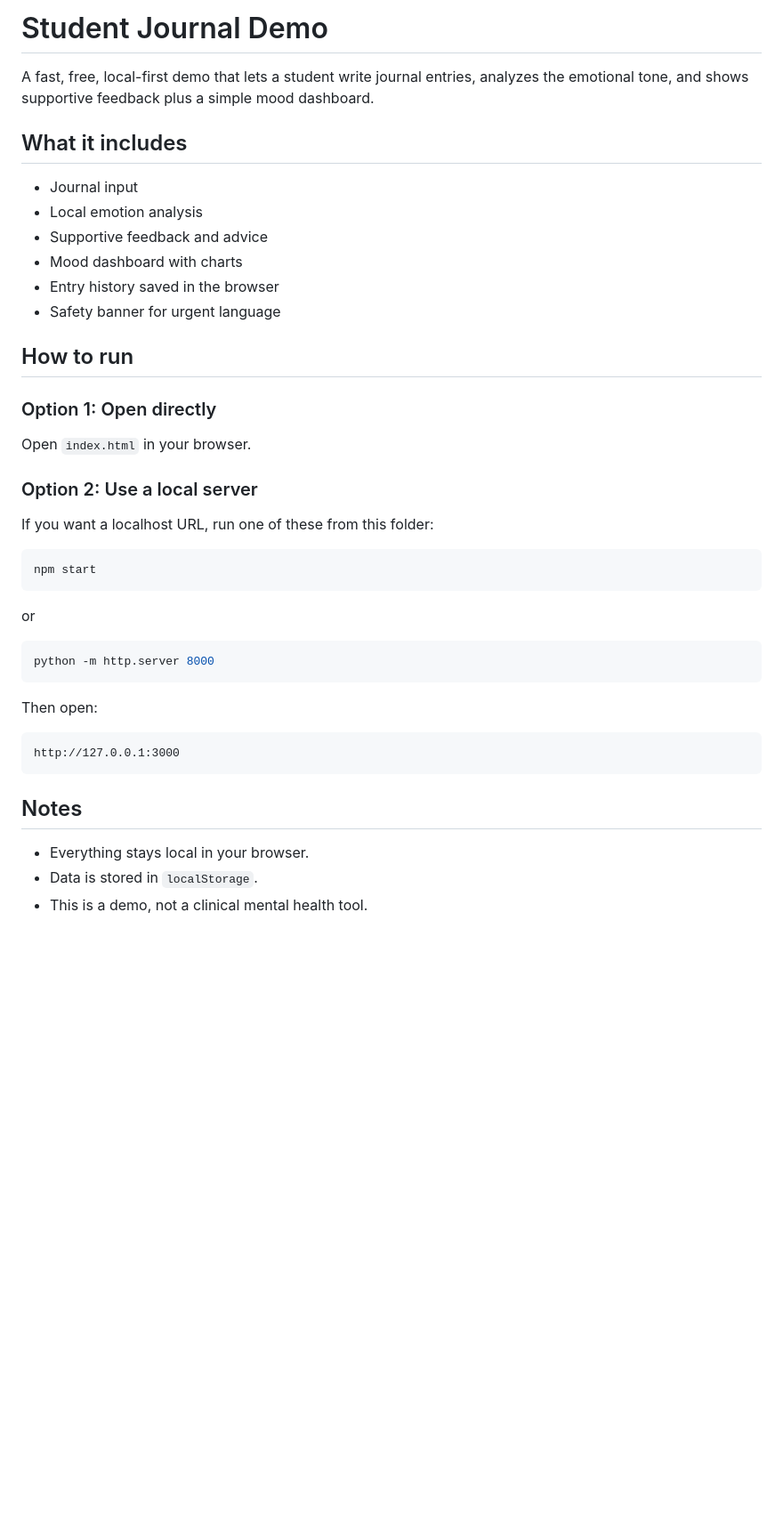
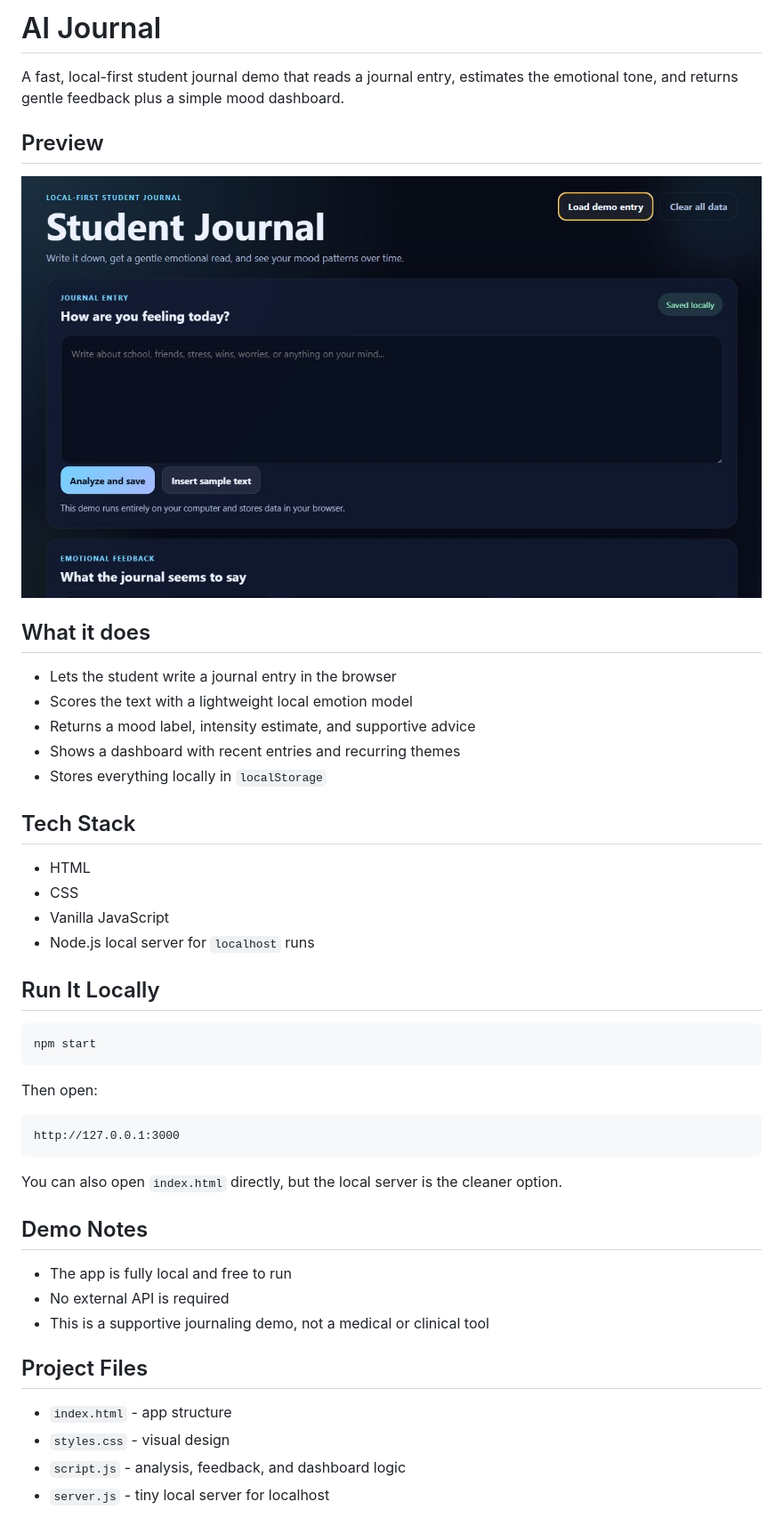
Before and after one commit to VivaanReddy3011/AI-Journal, a Markdown page: README.md, the part around the change. Shown: that part at 89% size. GitHub-like rendering; pictures changed too: demo-preview.png (added); blank space fills up the shorter version.

Commit message:
Polish repo README and add demo preview

````diff
--- a/README.md
+++ b/README.md
@@ -1,34 +1,30 @@
-# Student Journal Demo
+# AI Journal
 
-A fast, free, local-first demo that lets a student write journal entries, analyzes the emotional tone, and shows supportive feedback plus a simple mood dashboard.
+A fast, local-first student journal demo that reads a journal entry, estimates the emotional tone, and returns gentle feedback plus a simple mood dashboard.
 
-## What it includes
+## Preview
 
-- Journal input
-- Local emotion analysis
-- Supportive feedback and advice
-- Mood dashboard with charts
-- Entry history saved in the browser
-- Safety banner for urgent language
+![AI Journal demo preview](demo-preview.png)
 
-## How to run
+## What it does
 
-### Option 1: Open directly
+- Lets the student write a journal entry in the browser
+- Scores the text with a lightweight local emotion model
+- Returns a mood label, intensity estimate, and supportive advice
+- Shows a dashboard with recent entries and recurring themes
+- Stores everything locally in `localStorage`
 
-Open `index.html` in your browser.
+## Tech Stack
 
-### Option 2: Use a local server
+- HTML
+- CSS
+- Vanilla JavaScript
+- Node.js local server for `localhost` runs
 
-If you want a localhost URL, run one of these from this folder:
+## Run It Locally
 
 ```powershell
 npm start
-```
-
-or
-
-```powershell
-python -m http.server 8000
 ```
 
 Then open:
@@ -37,8 +33,17 @@ Then open:
 http://127.0.0.1:3000
 ```
 
-## Notes
+You can also open `index.html` directly, but the local server is the cleaner option.
 
-- Everything stays local in your browser.
-- Data is stored in `localStorage`.
-- This is a demo, not a clinical mental health tool.
+## Demo Notes
+
+- The app is fully local and free to run
+- No external API is required
+- This is a supportive journaling demo, not a medical or clinical tool
+
+## Project Files
+
+- `index.html` - app structure
+- `styles.css` - visual design
+- `script.js` - analysis, feedback, and dashboard logic
+- `server.js` - tiny local server for localhost
````
